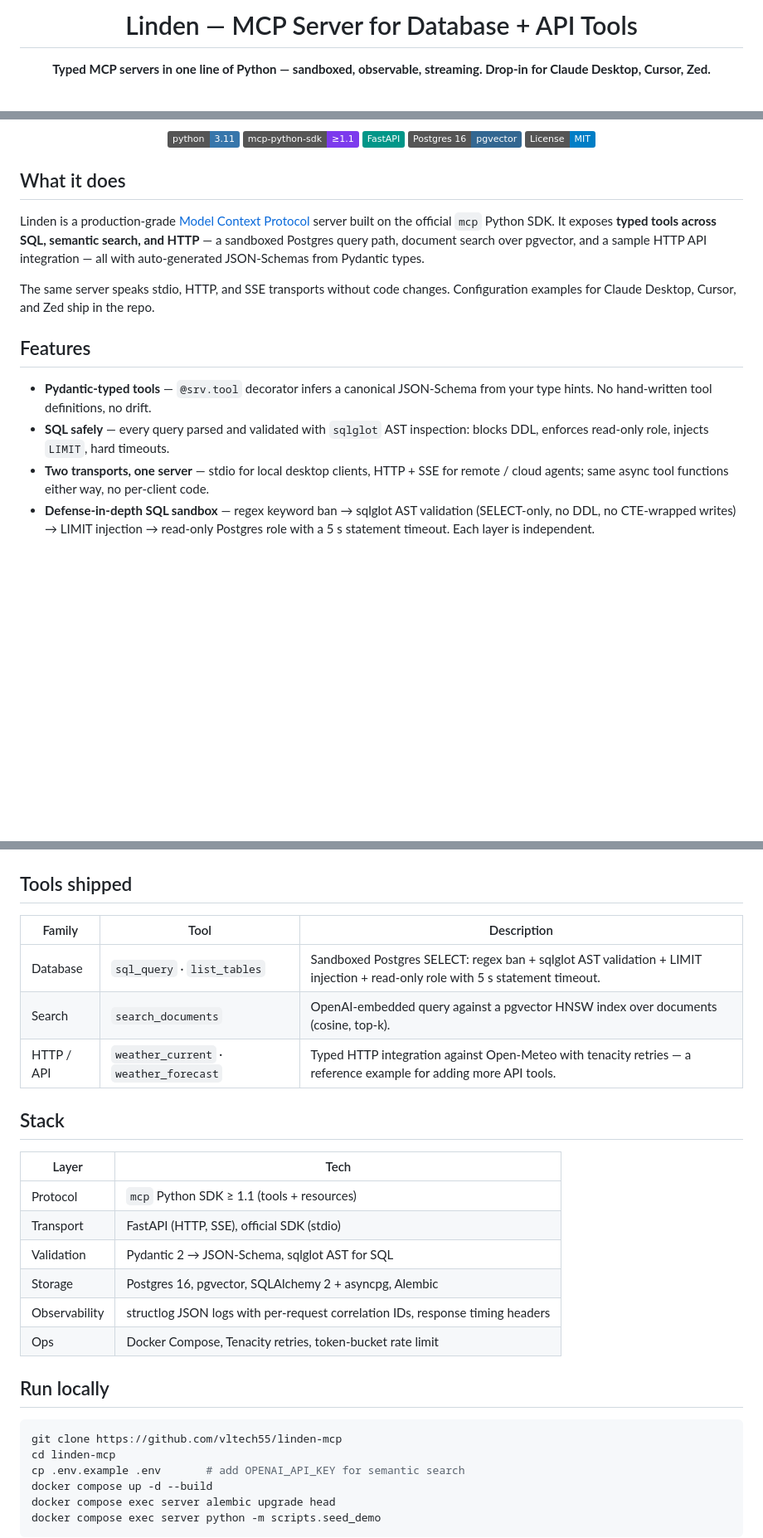
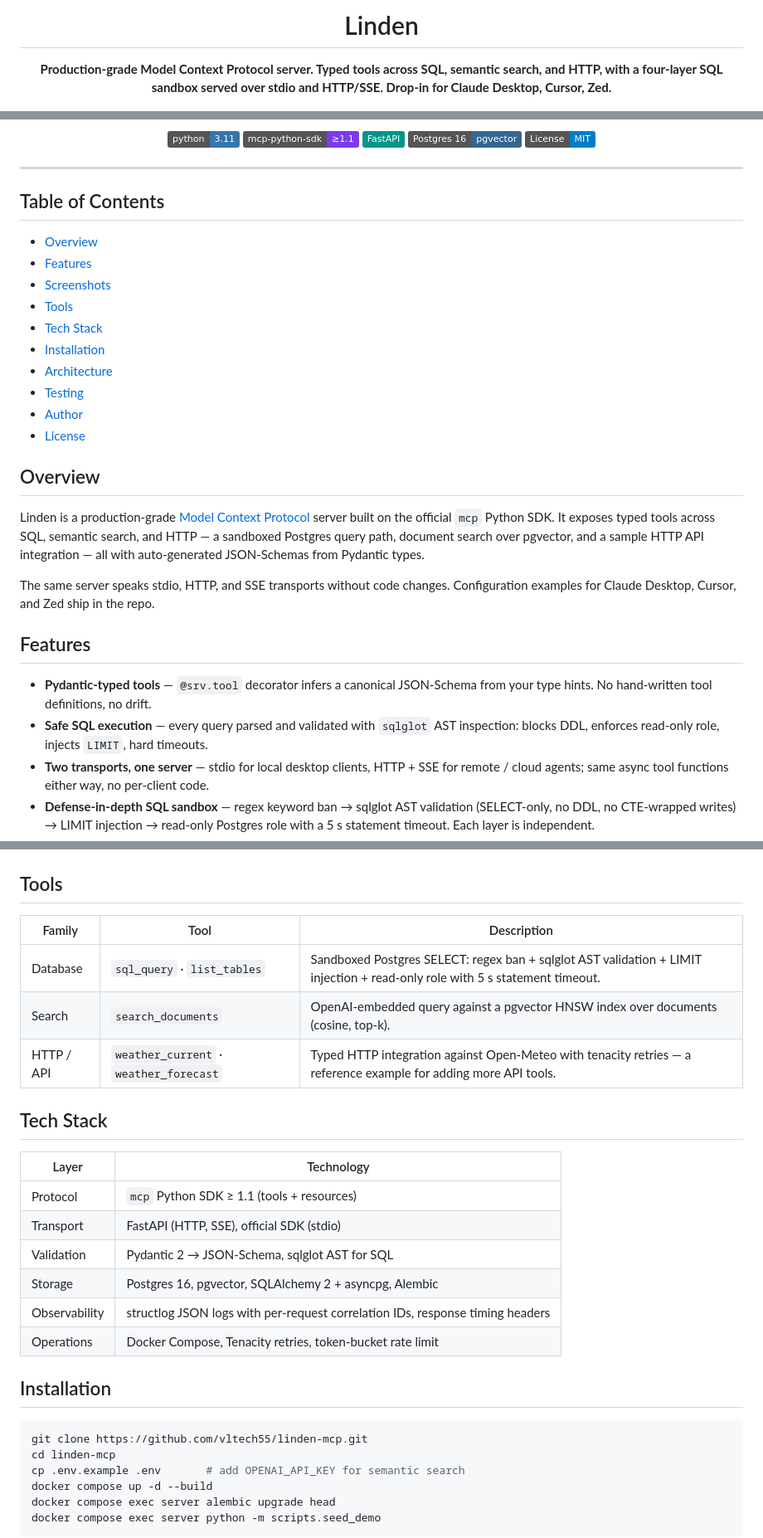
Before and after one commit to vltech55/linden-mcp, a Markdown page: README.md, 3 parts joined by grey strips. Shown at 83% size. Drawn GitHub-style; badges without logos; blank space fills up the shorter version.

Commit message:
docs: production-grade README

````diff
--- a/README.md
+++ b/README.md
@@ -1,8 +1,8 @@
 <div align="center">
 
-# Linden — MCP Server for Database + API Tools
+# Linden
 
-**Typed MCP servers in one line of Python — sandboxed, observable, streaming. Drop-in for Claude Desktop, Cursor, Zed.**
+**Production-grade Model Context Protocol server. Typed tools across SQL, semantic search, and HTTP, with a four-layer SQL sandbox served over stdio and HTTP/SSE. Drop-in for Claude Desktop, Cursor, Zed.**
 
 ![Linden feature poster](docs/screenshots/feature.png)
 
@@ -14,16 +14,31 @@
 
 </div>
 
-## What it does
+---
 
-Linden is a production-grade [Model Context Protocol](https://modelcontextprotocol.io) server built on the official `mcp` Python SDK. It exposes **typed tools across SQL, semantic search, and HTTP** — a sandboxed Postgres query path, document search over pgvector, and a sample HTTP API integration — all with auto-generated JSON-Schemas from Pydantic types.
+## Table of Contents
+
+- [Overview](#overview)
+- [Features](#features)
+- [Screenshots](#screenshots)
+- [Tools](#tools)
+- [Tech Stack](#tech-stack)
+- [Installation](#installation)
+- [Architecture](#architecture)
+- [Testing](#testing)
+- [Author](#author)
+- [License](#license)
+
+## Overview
+
+Linden is a production-grade [Model Context Protocol](https://modelcontextprotocol.io) server built on the official `mcp` Python SDK. It exposes typed tools across SQL, semantic search, and HTTP — a sandboxed Postgres query path, document search over pgvector, and a sample HTTP API integration — all with auto-generated JSON-Schemas from Pydantic types.
 
 The same server speaks stdio, HTTP, and SSE transports without code changes. Configuration examples for Claude Desktop, Cursor, and Zed ship in the repo.
 
 ## Features
 
 - **Pydantic-typed tools** — `@srv.tool` decorator infers a canonical JSON-Schema from your type hints. No hand-written tool definitions, no drift.
-- **SQL safely** — every query parsed and validated with `sqlglot` AST inspection: blocks DDL, enforces read-only role, injects `LIMIT`, hard timeouts.
+- **Safe SQL execution** — every query parsed and validated with `sqlglot` AST inspection: blocks DDL, enforces read-only role, injects `LIMIT`, hard timeouts.
 - **Two transports, one server** — stdio for local desktop clients, HTTP + SSE for remote / cloud agents; same async tool functions either way, no per-client code.
 - **Defense-in-depth SQL sandbox** — regex keyword ban → sqlglot AST validation (SELECT-only, no DDL, no CTE-wrapped writes) → LIMIT injection → read-only Postgres role with a 5 s statement timeout. Each layer is independent.
 - **Production hardening** — structured JSON logs with per-request correlation IDs, constant-time API-key comparison, token-bucket rate limiting on the HTTP transport.
@@ -45,7 +60,7 @@ The same server speaks stdio, HTTP, and SSE transports without code changes. Con
 </tr>
 </table>
 
-## Tools shipped
+## Tools
 
 | Family | Tool | Description |
 |--------|------|-------------|
@@ -53,21 +68,21 @@ The same server speaks stdio, HTTP, and SSE transports without code changes. Con
 | Search | `search_documents` | OpenAI-embedded query against a pgvector HNSW index over documents (cosine, top-k). |
 | HTTP / API | `weather_current` · `weather_forecast` | Typed HTTP integration against Open-Meteo with tenacity retries — a reference example for adding more API tools. |
 
-## Stack
+## Tech Stack
 
-| Layer       | Tech |
-|-------------|------|
-| Protocol    | `mcp` Python SDK ≥ 1.1 (tools + resources) |
-| Transport   | FastAPI (HTTP, SSE), official SDK (stdio) |
-| Validation  | Pydantic 2 → JSON-Schema, sqlglot AST for SQL |
-| Storage     | Postgres 16, pgvector, SQLAlchemy 2 + asyncpg, Alembic |
+| Layer         | Technology |
+|---------------|------------|
+| Protocol      | `mcp` Python SDK ≥ 1.1 (tools + resources) |
+| Transport     | FastAPI (HTTP, SSE), official SDK (stdio) |
+| Validation    | Pydantic 2 → JSON-Schema, sqlglot AST for SQL |
+| Storage       | Postgres 16, pgvector, SQLAlchemy 2 + asyncpg, Alembic |
 | Observability | structlog JSON logs with per-request correlation IDs, response timing headers |
-| Ops         | Docker Compose, Tenacity retries, token-bucket rate limit |
+| Operations    | Docker Compose, Tenacity retries, token-bucket rate limit |
 
-## Run locally
+## Installation
 
 ```bash
-git clone https://github.com/vltech55/linden-mcp
+git clone https://github.com/vltech55/linden-mcp.git
 cd linden-mcp
 cp .env.example .env       # add OPENAI_API_KEY for semantic search
 docker compose up -d --build
````
Also changed, not shown: other parts of README.md (+8 -2 lines).
